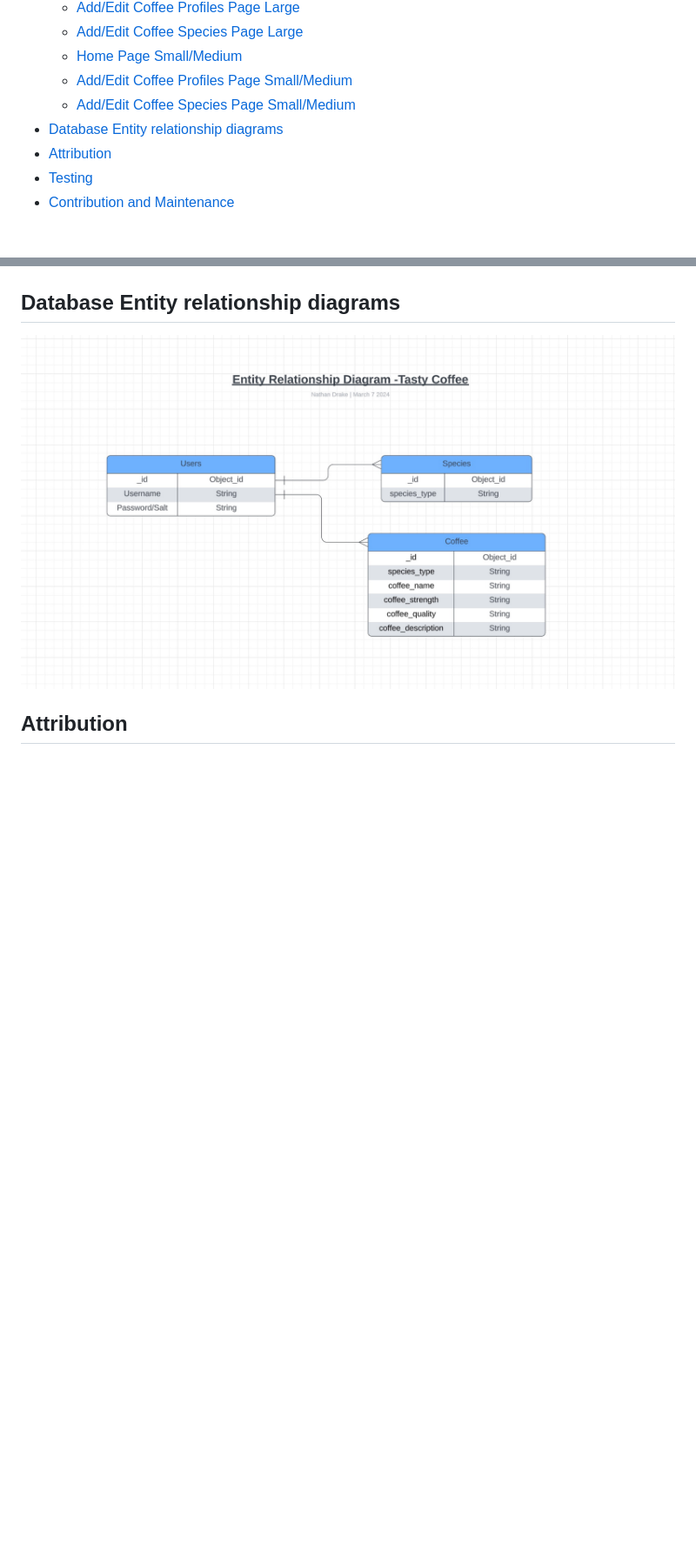
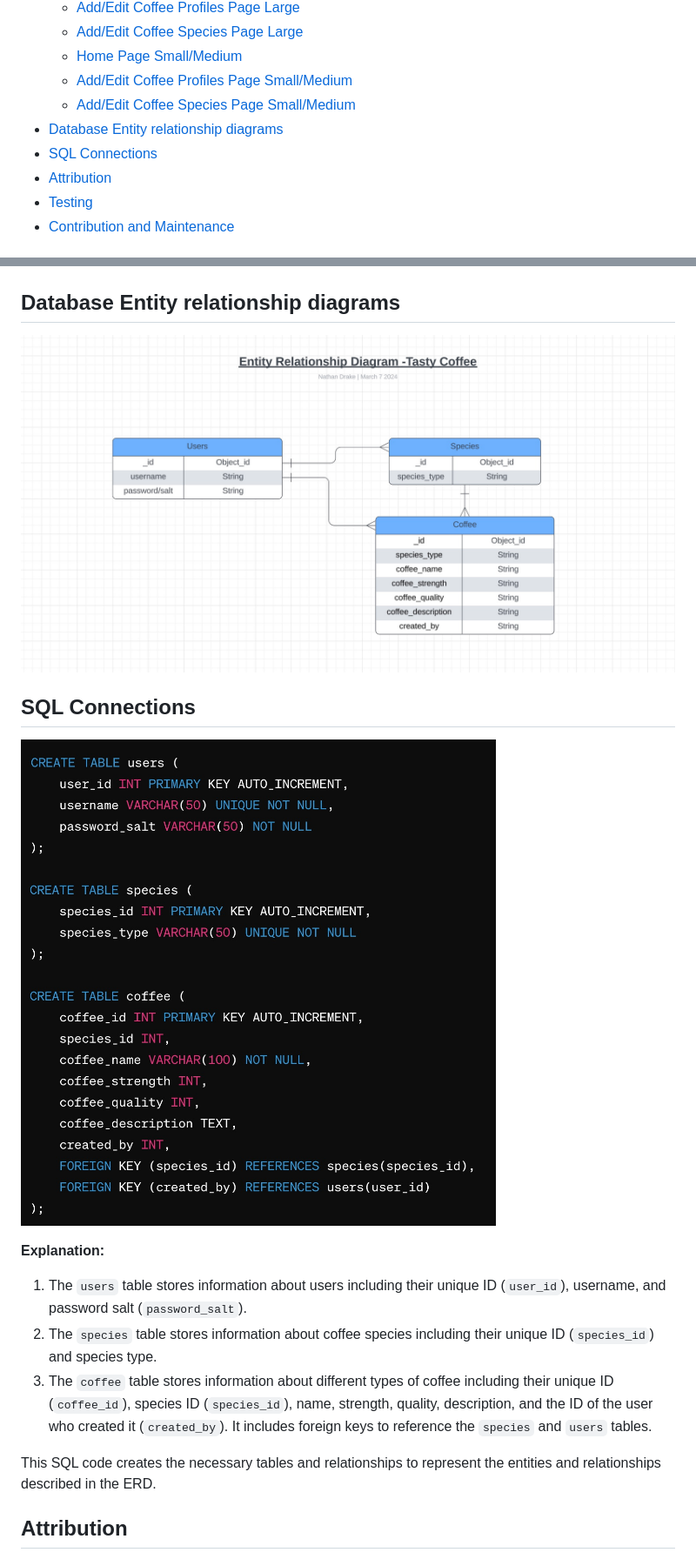
Before and after one commit to Mark-Assessment/n-drake-tastycoffee-m3-1, a Markdown page: README.md, 2 parts joined by grey strips. Shown: that part at 87% size. Drawn GitHub-style; pictures changed too: images/erd-tasty-coffee-1.jpeg (added), images/erd-tasty-coffee.jpeg (deleted), images/sql-connections.jpeg (added); blank space fills up the shorter version.

Commit message:
README:Add DNR and SQL code

```diff
--- a/README.md
+++ b/README.md
@@ -42,6 +42,7 @@ A snapshot of the project with responsive design:
    - [Add/Edit Coffee Profiles Page Small/Medium](#addedit-coffee-profiles-page-smallmedium)
    - [Add/Edit Coffee Species Page Small/Medium](#addedit-coffee-species-page-smallmedium)
 - [Database Entity relationship diagrams](#database-entity-relationship-diagrams)
+- [SQL Connections](#sql-connections)
 - [Attribution](#attribution)
 - [Testing](#testing)
 - [Contribution and Maintenance](#contribution-and-maintenance)
@@ -244,8 +245,20 @@ This website is meticulously crafted with the following design choices in mind t
 
 ## Database Entity relationship diagrams
 
-![Entity Relationship Diagram](/images/erd-tasty-coffee.jpeg)
+![Entity Relationship Diagram](/images/erd-tasty-coffee-1.jpeg)
 
+
+## SQL Connections
+
+![SQL Connections](/images/sql-connections.jpeg)
+
+**Explanation:**
+
+1. The `users` table stores information about users including their unique ID (`user_id`), username, and password salt (`password_salt`).
+2. The `species` table stores information about coffee species including their unique ID (`species_id`) and species type.
+3. The `coffee` table stores information about different types of coffee including their unique ID (`coffee_id`), species ID (`species_id`), name, strength, quality, description, and the ID of the user who created it (`created_by`). It includes foreign keys to reference the `species` and `users` tables.
+
+This SQL code creates the necessary tables and relationships to represent the entities and relationships described in the ERD.
 
 
 ## Attribution
```
